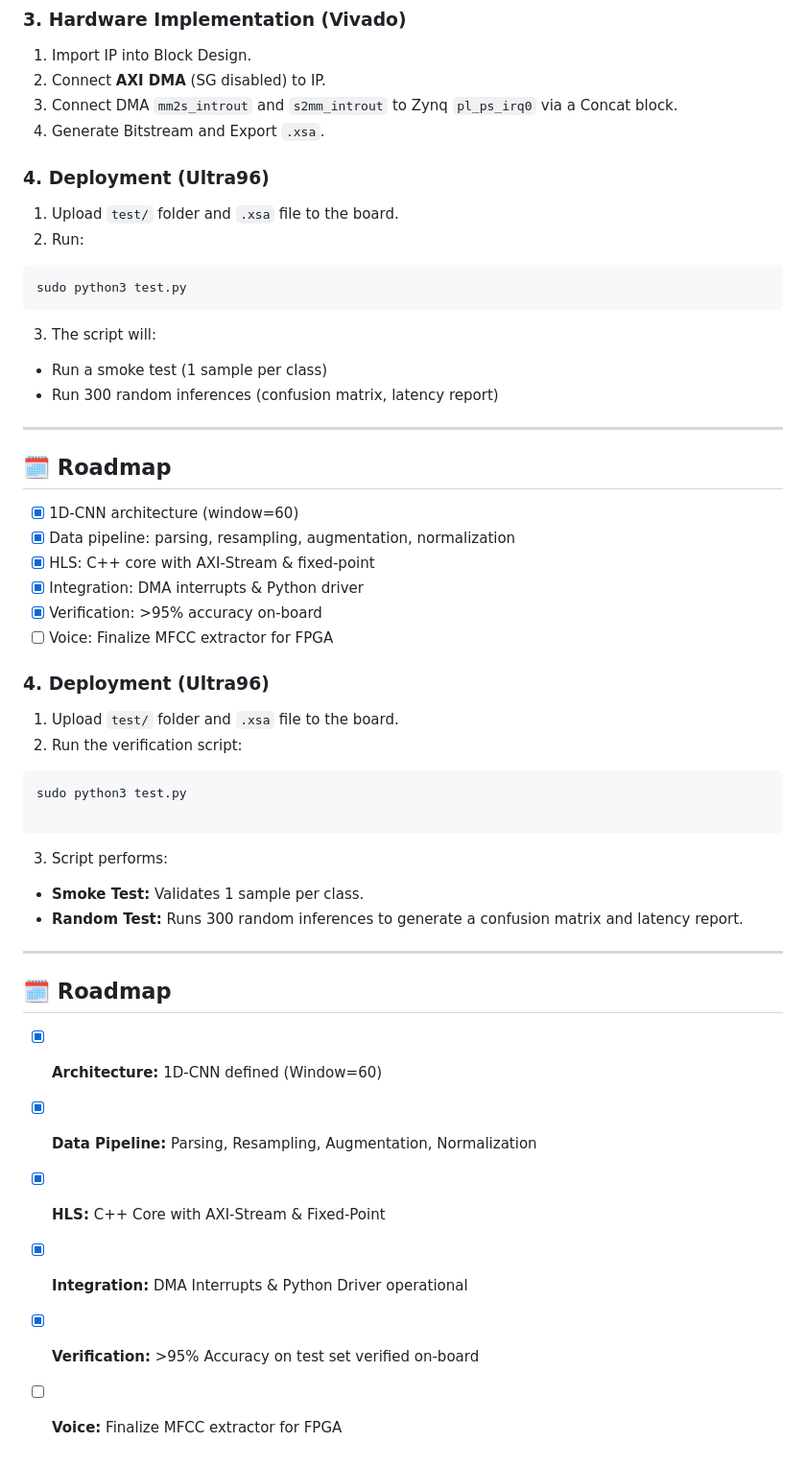
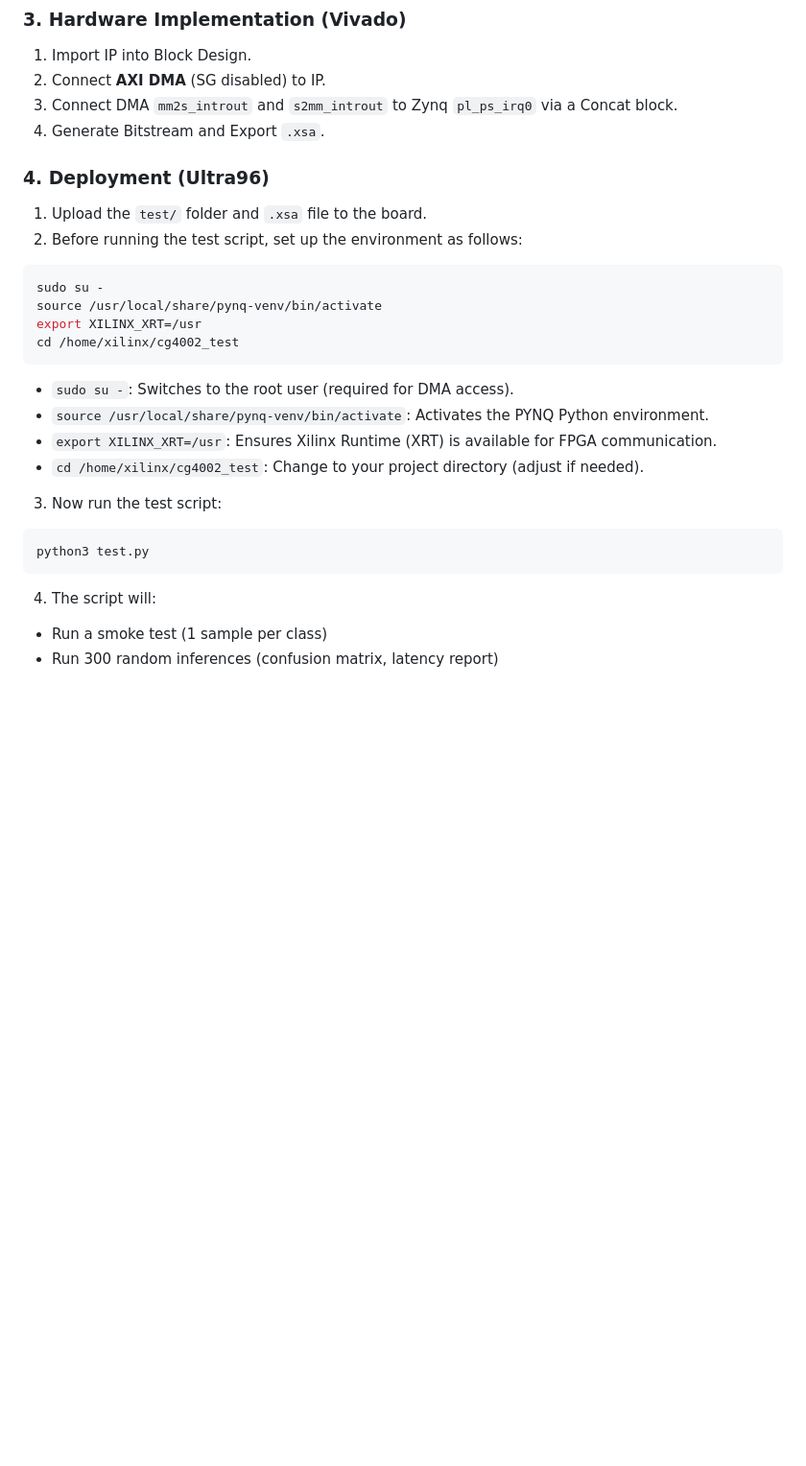
Before and after one commit to Luo-Z-Y/CG4002-AI, a Markdown page: README.md, the part around the change. Shown at 96% size. Drawn GitHub-style; blank space fills up the shorter version.

````diff
--- a/README.md
+++ b/README.md
@@ -117,50 +117,24 @@ We use Vitis HLS directives to maximize Ultra96 performance:
 3. Connect DMA `mm2s_introut` and `s2mm_introut` to Zynq `pl_ps_irq0` via a Concat block.
 4. Generate Bitstream and Export `.xsa`.
 
+
 ### 4. Deployment (Ultra96)
-1. Upload `test/` folder and `.xsa` file to the board.
-2. Run:
+1. Upload the `test/` folder and `.xsa` file to the board.
+2. Before running the test script, set up the environment as follows:
   ```bash
-  sudo python3 test.py
+  sudo su -
+  source /usr/local/share/pynq-venv/bin/activate
+  export XILINX_XRT=/usr
+  cd /home/xilinx/cg4002_test
   ```
-3. The script will:
+  - `sudo su -`: Switches to the root user (required for DMA access).
+  - `source /usr/local/share/pynq-venv/bin/activate`: Activates the PYNQ Python environment.
+  - `export XILINX_XRT=/usr`: Ensures Xilinx Runtime (XRT) is available for FPGA communication.
+  - `cd /home/xilinx/cg4002_test`: Change to your project directory (adjust if needed).
+3. Now run the test script:
+  ```bash
+  python3 test.py
+  ```
+4. The script will:
   - Run a smoke test (1 sample per class)
   - Run 300 random inferences (confusion matrix, latency report)
-
----
-
-## 🗓️ Roadmap
-
-- [x] 1D-CNN architecture (window=60)
-- [x] Data pipeline: parsing, resampling, augmentation, normalization
-- [x] HLS: C++ core with AXI-Stream & fixed-point
-- [x] Integration: DMA interrupts & Python driver
-- [x] Verification: >95% accuracy on-board
-- [ ] Voice: Finalize MFCC extractor for FPGA
-
-### 4. Deployment (Ultra96)
-
-1. Upload `test/` folder and `.xsa` file to the board.
-2. Run the verification script:
-```bash
-sudo python3 test.py
-
-```
-
-
-3. Script performs:
-* **Smoke Test:** Validates 1 sample per class.
-* **Random Test:** Runs 300 random inferences to generate a confusion matrix and latency report.
-
-
-
----
-
-## 🗓️ Roadmap
-
-* [x] **Architecture:** 1D-CNN defined (Window=60)
-* [x] **Data Pipeline:** Parsing, Resampling, Augmentation, Normalization
-* [x] **HLS:** C++ Core with AXI-Stream & Fixed-Point
-* [x] **Integration:** DMA Interrupts & Python Driver operational
-* [x] **Verification:** >95% Accuracy on test set verified on-board
-* [ ] **Voice:** Finalize MFCC extractor for FPGA
````
